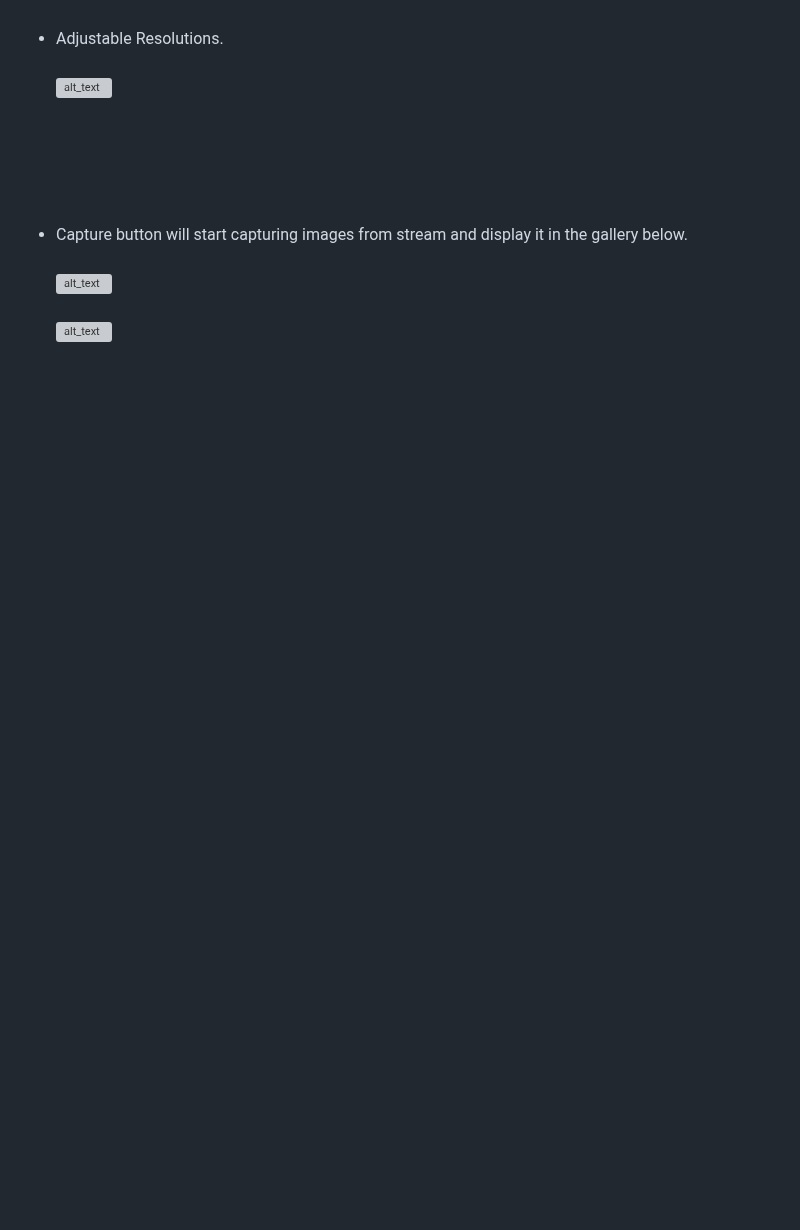
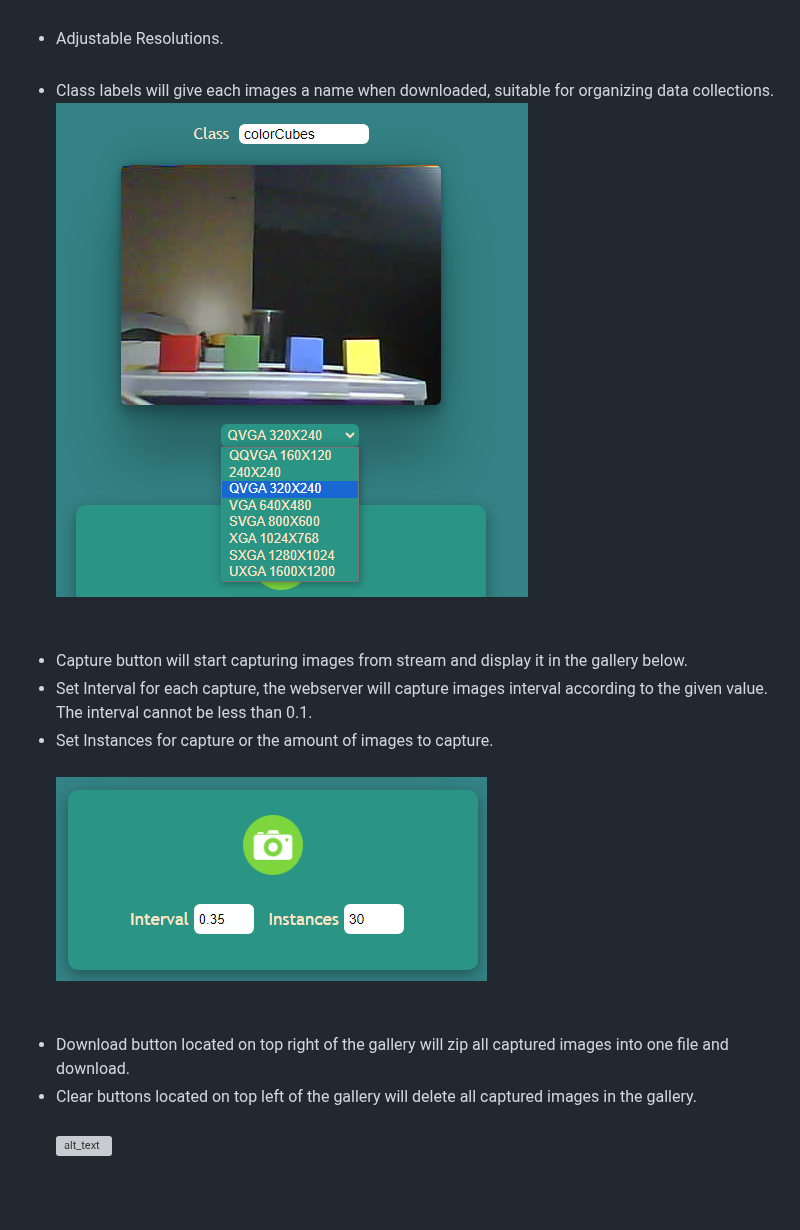
Before and after one commit to San279/camera-webserver-for-esp32S3, a Markdown page: README.md, the part around one of its changes. Drawn GitHub-style; blank space fills up the shorter version; grey boxes are pictures that could not be loaded.

```diff
--- a/README.md
+++ b/README.md
@@ -43,7 +45,12 @@ This project was intended to use for collecting images from Esp32S3 to train [FO
 - Adjustable Resolutions. <br /><br />
-![alt_text](/Images_for_readme/resolution.PNG)<br /><br />
-<br /><br /><br /><br />
-- Capture button will start capturing images from stream and display it in the gallery below. <br /><br />
-![alt_text](/Images_for_readme/capture.PNG)
-<br /><br />
+- Class labels will give each images a name when downloaded, suitable for organizing data collections.
+![alt_text](/Images_for_readme/resolution_class.PNG)
+<br /><br /><br />
+- Capture button will start capturing images from stream and display it in the gallery below. <br />
+- Set Interval for each capture, the webserver will capture images interval according to the given value. The interval cannot be less than 0.1.  <br />
+- Set Instances for capture or the amount of images to capture.<br /> <br />
+![alt_text](/Images_for_readme/capture_console.PNG)
+<br /><br /> <br />
+- Download button located on top right of the gallery will zip all captured images into one file and download.<br />
+- Clear buttons located on top left of the gallery will delete all captured images in the gallery.<br /> <br />
 ![alt_text](/Images_for_readme/gallery_img.PNG)
```
Also changed, not shown: other parts of README.md (+5 -24 lines).
